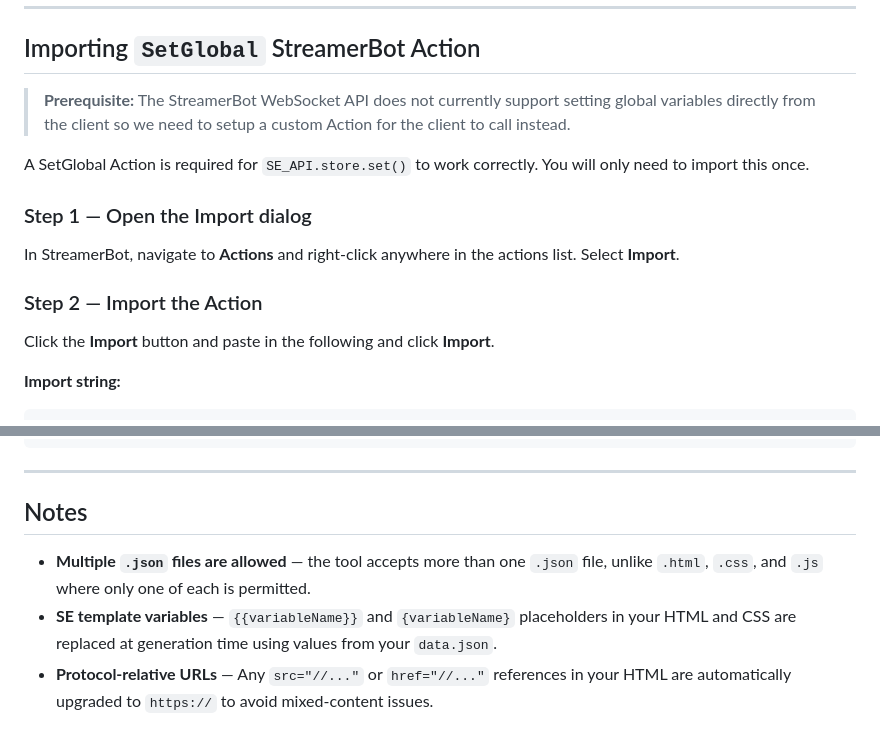
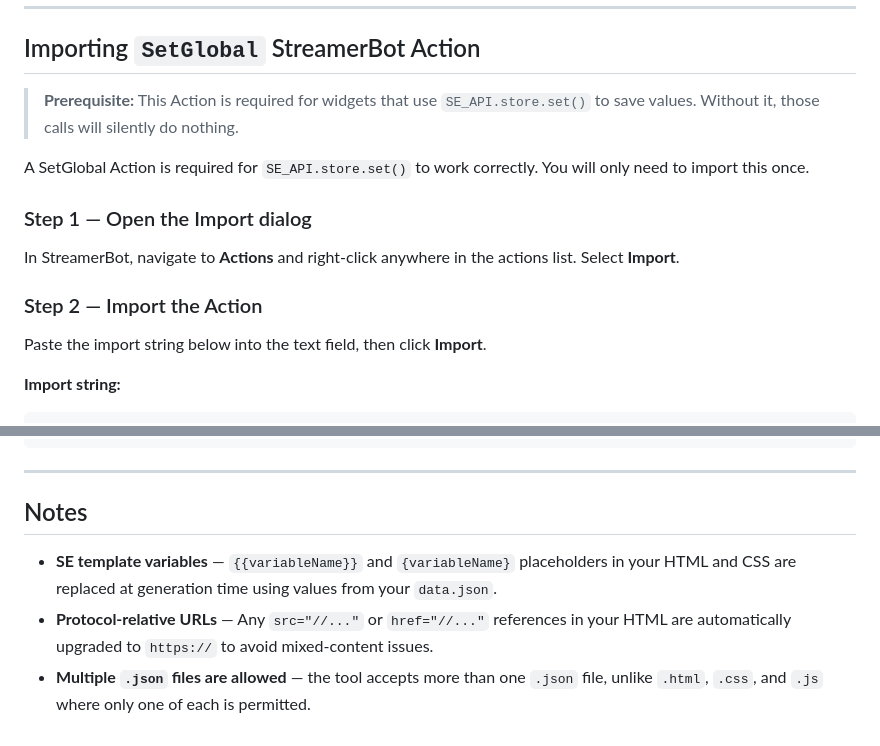
Before and after one commit to imAreinieR/SE2SB-Overlay-Migrator, a Markdown page: README.md, 2 parts joined by grey strips. GitHub-like rendering.

````diff
--- a/README.md
+++ b/README.md
@@ -149,7 +149,7 @@ The WebSocket Server is now running.
 
 ## Importing `SetGlobal` StreamerBot Action
 
-> **Prerequisite:** The StreamerBot WebSocket API does not currently support setting global variables directly from the client so we need to setup a custom Action for the client to call instead.
+> **Prerequisite:** This Action is required for widgets that use `SE_API.store.set()` to save values. Without it, those calls will silently do nothing.
 
 A SetGlobal Action is required for `SE_API.store.set()` to work correctly. You will only need to import this once.
 
@@ -157,7 +157,7 @@ A SetGlobal Action is required for `SE_API.store.set()` to work correctly. You w
 In StreamerBot, navigate to **Actions** and right-click anywhere in the actions list. Select **Import**.
 
 ### Step 2 — Import the Action
-Click the **Import** button and paste in the following and click **Import**.
+Paste the import string below into the text field, then click **Import**.
 
 **Import string:**
 ```
@@ -252,6 +252,6 @@ Documents/
 
 ## Notes
 
-- **Multiple `.json` files are allowed** — the tool accepts more than one `.json` file, unlike `.html`, `.css`, and `.js` where only one of each is permitted.
 - **SE template variables** — `{{variableName}}` and `{variableName}` placeholders in your HTML and CSS are replaced at generation time using values from your `data.json`.
 - **Protocol-relative URLs** — Any `src="//..."` or `href="//..."` references in your HTML are automatically upgraded to `https://` to avoid mixed-content issues.
+- **Multiple `.json` files are allowed** — the tool accepts more than one `.json` file, unlike `.html`, `.css`, and `.js` where only one of each is permitted.
````
Also changed, not shown: other parts of README.md (+9 -9 lines).
